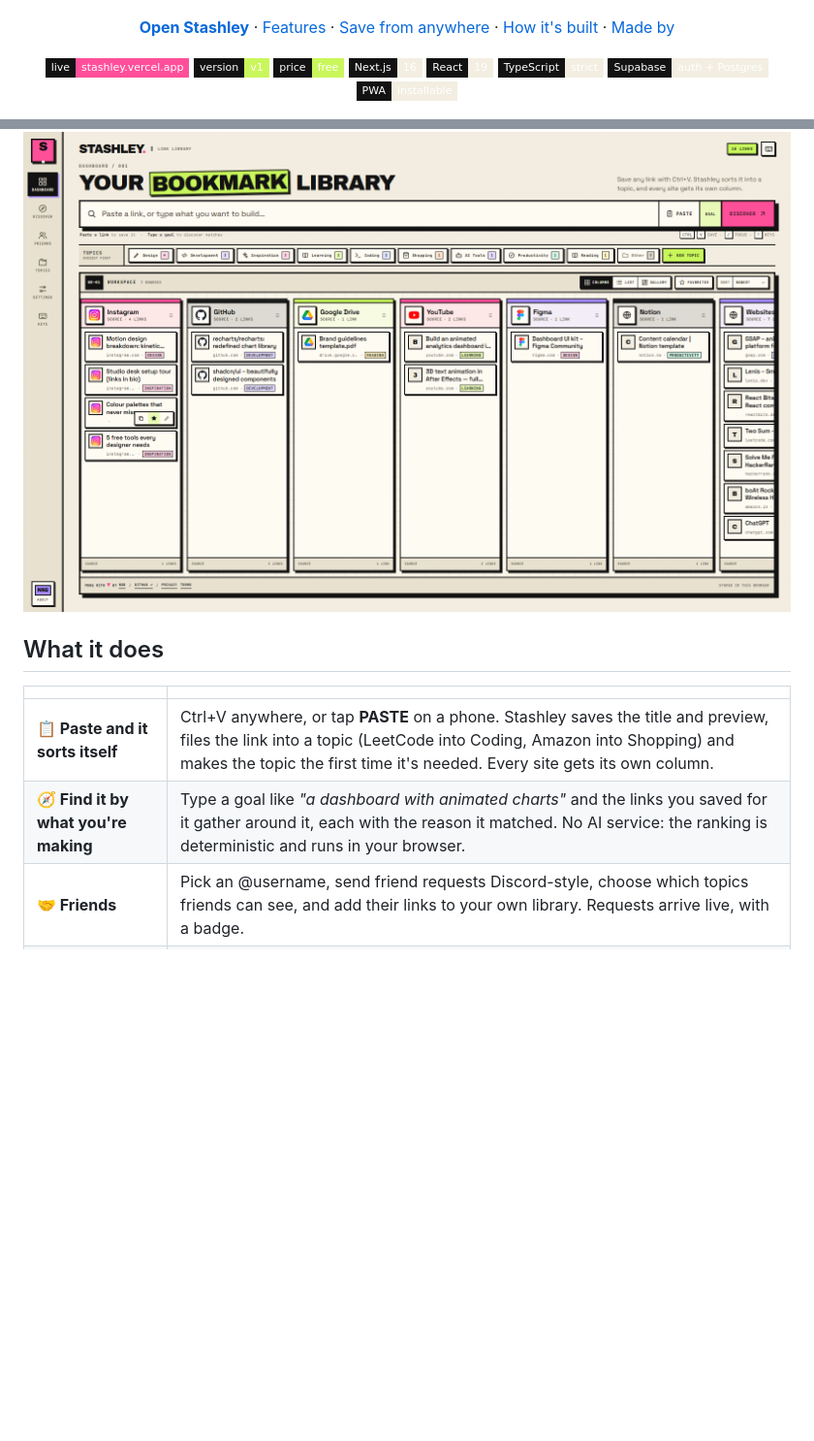
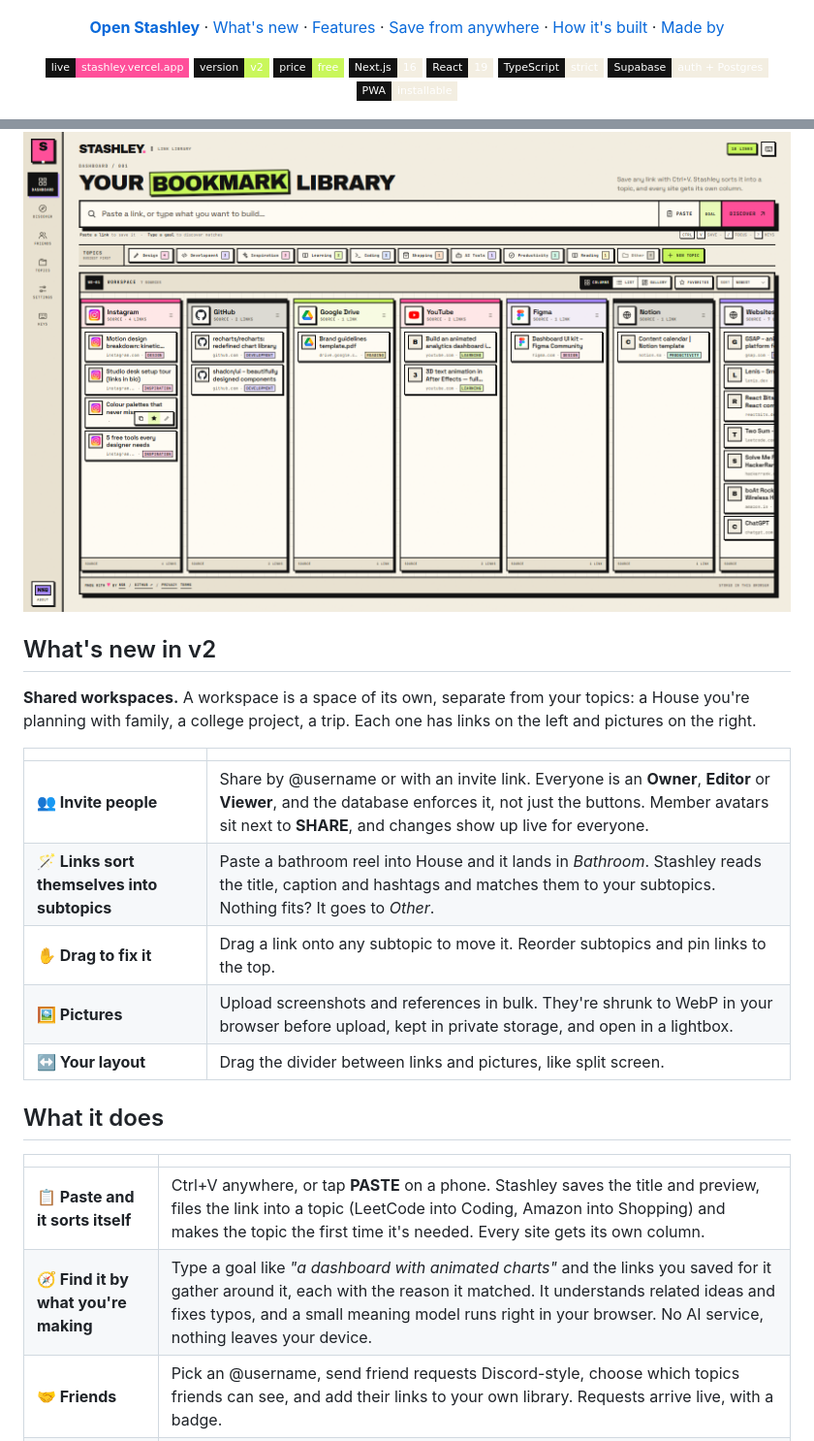
Before and after one commit to NSBforever/stashley-showcase, a Markdown page: README.md, 2 parts joined by grey strips. Shown at 97% size. Rendered like a GitHub page; badges without logos; blank space fills up the shorter version.

Commit message:
v2: shared workspaces, auto-sorting subtopics, pictures
Co-Authored-By: Claude Opus 5.5 <noreply@anthropic.com>

```diff
--- a/README.md
+++ b/README.md
@@ -4,6 +4,7 @@
 
 <p align="center">
   <b><a href="https://stashley.vercel.app">Open Stashley</a></b> ·
+  <a href="#whats-new-in-v2">What's new</a> ·
   <a href="#what-it-does">Features</a> ·
   <a href="#save-from-anywhere">Save from anywhere</a> ·
   <a href="#how-its-built">How it's built</a> ·
@@ -12,7 +13,7 @@
 
 <p align="center">
   <a href="https://stashley.vercel.app"><img alt="Live: stashley.vercel.app" src="https://img.shields.io/badge/live-stashley.vercel.app-ff4f9a?style=flat-square&labelColor=121212"></a>
-  <img alt="Version 1" src="https://img.shields.io/badge/version-v1-c9f75b?style=flat-square&labelColor=121212">
+  <img alt="Version 2" src="https://img.shields.io/badge/version-v2-c9f75b?style=flat-square&labelColor=121212">
   <img alt="Free" src="https://img.shields.io/badge/price-free-c9f75b?style=flat-square&labelColor=121212">
   <img alt="Next.js 16" src="https://img.shields.io/badge/Next.js-16-f3eee1?style=flat-square&logo=nextdotjs&logoColor=white&labelColor=121212">
   <img alt="React 19" src="https://img.shields.io/badge/React-19-f3eee1?style=flat-square&logo=react&logoColor=61dafb&labelColor=121212">
@@ -31,12 +32,24 @@
   <img src="screenshots/dashboard.png" alt="Stashley dashboard: every site gets its own column" width="100%">
 </p>
 
+## What's new in v2
+
+**Shared workspaces.** A workspace is a space of its own, separate from your topics: a House you're planning with family, a college project, a trip. Each one has links on the left and pictures on the right.
+
+| | |
+|---|---|
+| **👥 Invite people** | Share by @username or with an invite link. Everyone is an **Owner**, **Editor** or **Viewer**, and the database enforces it, not just the buttons. Member avatars sit next to **SHARE**, and changes show up live for everyone. |
+| **🪄 Links sort themselves into subtopics** | Paste a bathroom reel into House and it lands in *Bathroom*. Stashley reads the title, caption and hashtags and matches them to your subtopics. Nothing fits? It goes to *Other*. |
+| **✋ Drag to fix it** | Drag a link onto any subtopic to move it. Reorder subtopics and pin links to the top. |
+| **🖼️ Pictures** | Upload screenshots and references in bulk. They're shrunk to WebP in your browser before upload, kept in private storage, and open in a lightbox. |
+| **↔️ Your layout** | Drag the divider between links and pictures, like split screen. |
+
 ## What it does
 
 | | |
 |---|---|
 | **📋 Paste and it sorts itself** | Ctrl+V anywhere, or tap **PASTE** on a phone. Stashley saves the title and preview, files the link into a topic (LeetCode into Coding, Amazon into Shopping) and makes the topic the first time it's needed. Every site gets its own column. |
-| **🧭 Find it by what you're making** | Type a goal like *"a dashboard with animated charts"* and the links you saved for it gather around it, each with the reason it matched. No AI service: the ranking is deterministic and runs in your browser. |
+| **🧭 Find it by what you're making** | Type a goal like *"a dashboard with animated charts"* and the links you saved for it gather around it, each with the reason it matched. It understands related ideas and fixes typos, and a small meaning model runs right in your browser. No AI service, nothing leaves your device. |
 | **🤝 Friends** | Pick an @username, send friend requests Discord-style, choose which topics friends can see, and add their links to your own library. Requests arrive live, with a badge. |
 | **📌 Pin what matters** | Pin topics to the front of the topic bar and the top of the gallery. |
 | **🗂️ Three ways to look at it** | A masonry gallery of your topics, columns by site, or an inbox-style list. |
```
Also changed, not shown: other parts of README.md (+4 -2 lines), assets/banner.png.
